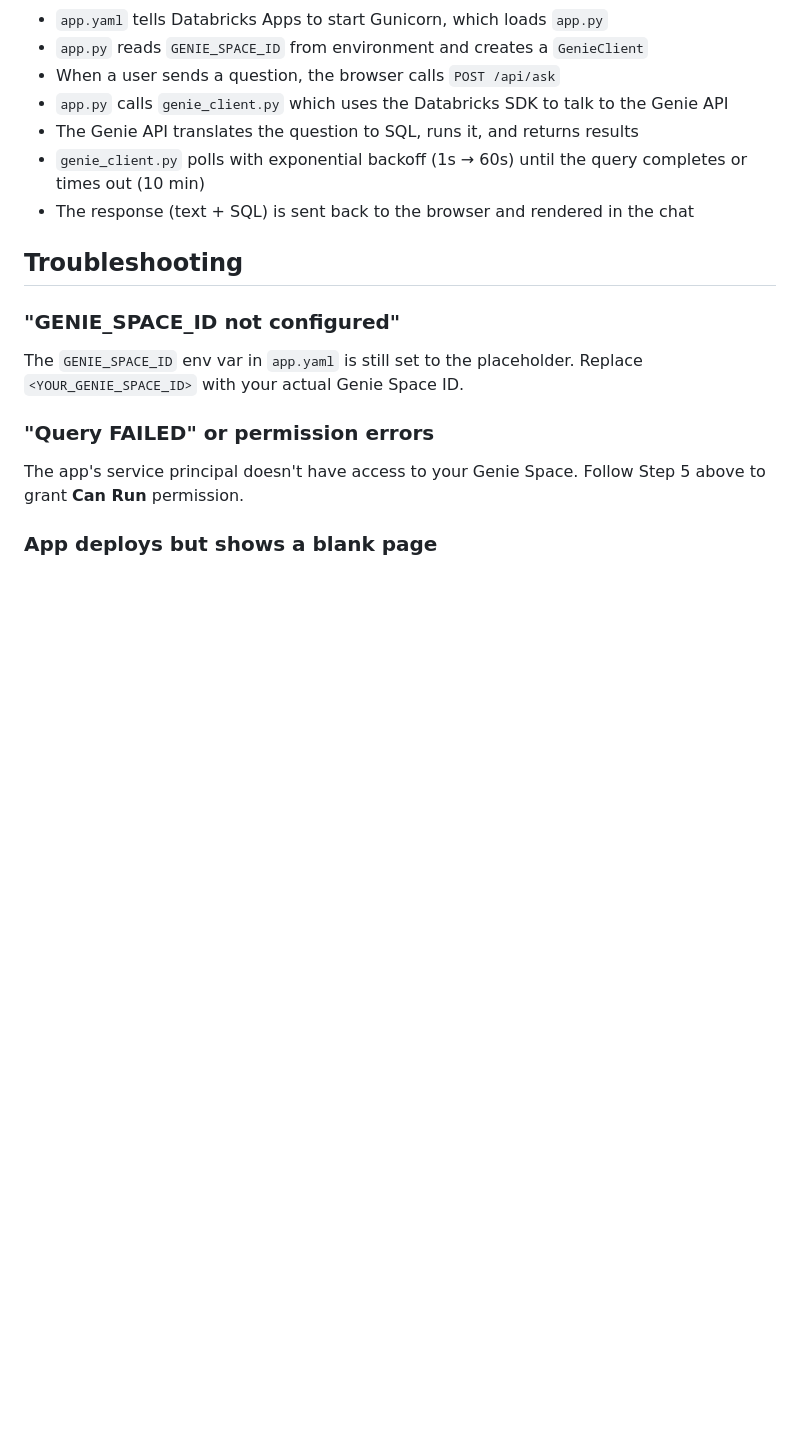
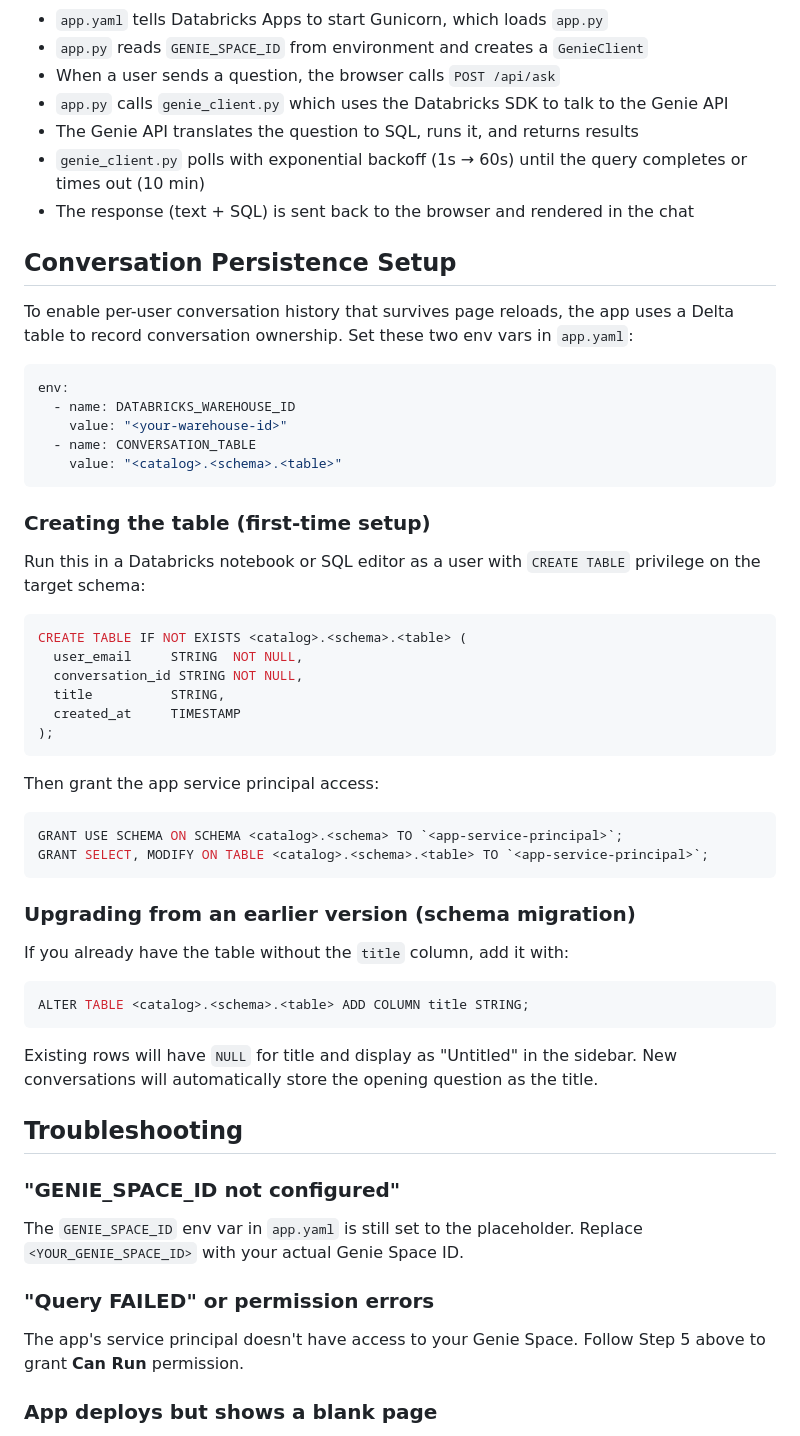
Before and after one commit to scottdavenport828/genie-chat-app-template, a Markdown page: README.md, the part around the change. Rendered like a GitHub page; blank space fills up the shorter version.

````diff
--- a/README.md
+++ b/README.md
@@ -160,6 +160,48 @@ genie-chat-app-template/
 - `genie_client.py` polls with exponential backoff (1s → 60s) until the query completes or times out (10 min)
 - The response (text + SQL) is sent back to the browser and rendered in the chat
 
+## Conversation Persistence Setup
+
+To enable per-user conversation history that survives page reloads, the app uses a Delta table to record conversation ownership. Set these two env vars in `app.yaml`:
+
+```yaml
+env:
+  - name: DATABRICKS_WAREHOUSE_ID
+    value: "<your-warehouse-id>"
+  - name: CONVERSATION_TABLE
+    value: "<catalog>.<schema>.<table>"
+```
+
+### Creating the table (first-time setup)
+
+Run this in a Databricks notebook or SQL editor as a user with `CREATE TABLE` privilege on the target schema:
+
+```sql
+CREATE TABLE IF NOT EXISTS <catalog>.<schema>.<table> (
+  user_email     STRING  NOT NULL,
+  conversation_id STRING NOT NULL,
+  title          STRING,
+  created_at     TIMESTAMP
+);
+```
+
+Then grant the app service principal access:
+
+```sql
+GRANT USE SCHEMA ON SCHEMA <catalog>.<schema> TO `<app-service-principal>`;
+GRANT SELECT, MODIFY ON TABLE <catalog>.<schema>.<table> TO `<app-service-principal>`;
+```
+
+### Upgrading from an earlier version (schema migration)
+
+If you already have the table without the `title` column, add it with:
+
+```sql
+ALTER TABLE <catalog>.<schema>.<table> ADD COLUMN title STRING;
+```
+
+Existing rows will have `NULL` for title and display as "Untitled" in the sidebar. New conversations will automatically store the opening question as the title.
+
 ## Troubleshooting
 
 ### "GENIE_SPACE_ID not configured"
````
